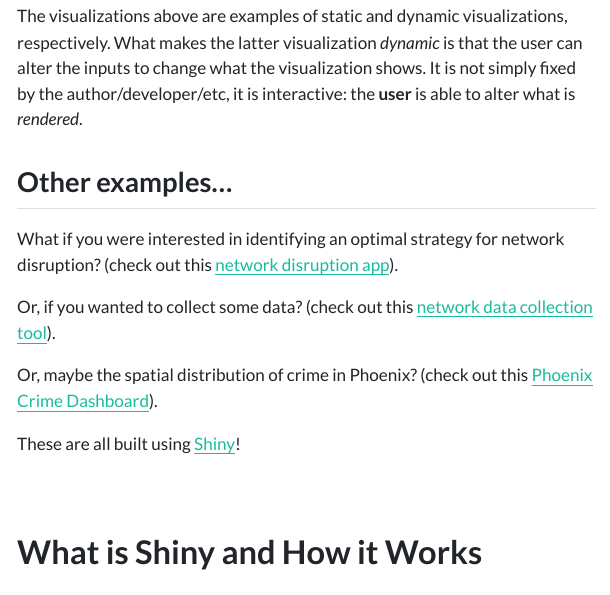
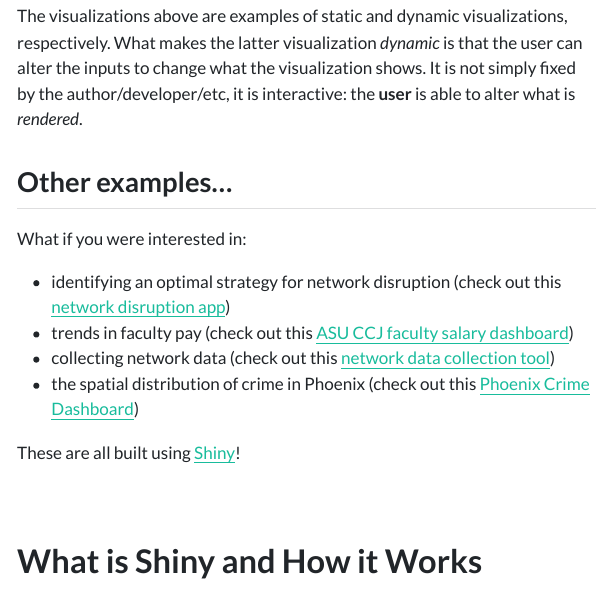
Before and after one commit to jacobtnyoung/dynamic-viz, a Quarto document (index.qmd): the page in a window 1100 px wide, from 960 px down. The pictures show the output file index.html that the author committed with the source, opened offline; menus at the side of the page are left out; long lines of code are wrapped.

Commit message:
revised example layout

```diff
--- a/index.qmd
+++ b/index.qmd
@@ -71,11 +71,12 @@ The visualizations above are examples of static and dynamic visualizations, resp
 
 ## Other examples...
 
-What if you were interested in identifying an optimal strategy for network disruption? (check out this [network disruption app](https://jacobtnyoung.shinyapps.io/network-disruption/){target="_blank" rel="noopener"}).
+What if you were interested in:
 
-Or, if you wanted to collect some data? (check out this [network data collection tool](https://jacobtnyoung.shinyapps.io/probation-pilot-app/){target="_blank" rel="noopener"}).
-
-Or, maybe the spatial distribution of crime in Phoenix? (check out this [Phoenix Crime Dashboard](https://jacobtnyoung.shinyapps.io/crime-in-phx/){target="_blank" rel="noopener"}).
+  - identifying an optimal strategy for network disruption (check out this [network disruption app](https://jacobtnyoung.shinyapps.io/network-disruption/){target="_blank" rel="noopener"})
+  - trends in faculty pay (check out this [ASU CCJ faculty salary dashboard](https://jacobtnyoung.shinyapps.io/sccj-faculty-salary-dashboard/){target="_blank" rel="noopener"})
+  - collecting network data (check out this [network data collection tool](https://jacobtnyoung.shinyapps.io/probation-pilot-app/){target="_blank" rel="noopener"})
+  - the spatial distribution of crime in Phoenix (check out this [Phoenix Crime Dashboard](https://jacobtnyoung.shinyapps.io/crime-in-phx/){target="_blank" rel="noopener"})
 
 These are all built using [Shiny](https://shiny.posit.co/){target="_blank" rel="noopener"}!
 
```
Also changed, not shown: index.html.
